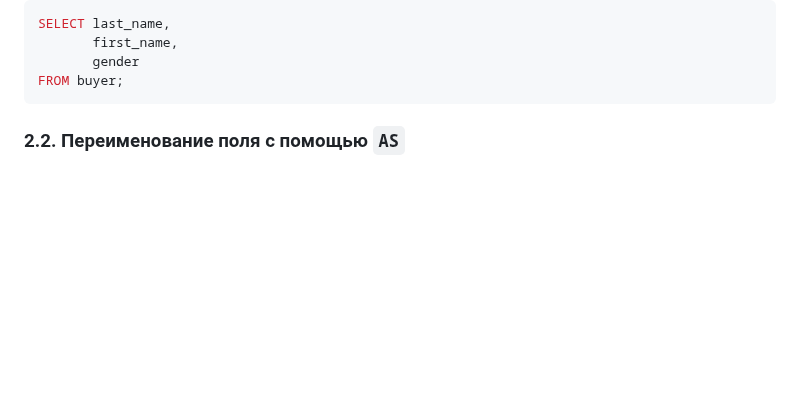
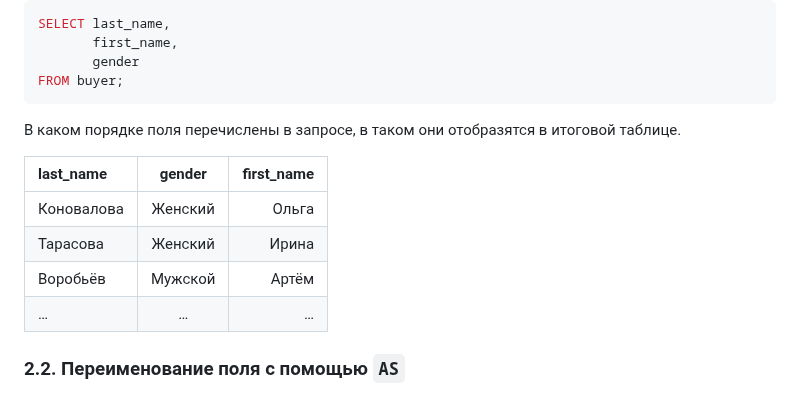
Before and after one commit to ivkovalevv/useful-dev-files, a Markdown page: sql-cheat-sheet.md, the part around the change. Drawn GitHub-style; blank space fills up the shorter version.

````diff
--- a/sql-cheat-sheet.md
+++ b/sql-cheat-sheet.md
@@ -53,6 +53,14 @@ SELECT last_name,
        gender
 FROM buyer;
 ```
+В каком порядке поля перечислены в запросе, в таком они отобразятся в итоговой таблице.
+
+| last_name | gender |first_name |
+| :--- | :---: | ---: |
+| Коновалова | Женский | Ольга |
+| Тарасова | Женский | Ирина |
+| Воробьёв | Мужской | Артём |
+| … | … | … |
 
 ### 2.2. Переименование поля с помощью `AS`
 
````
